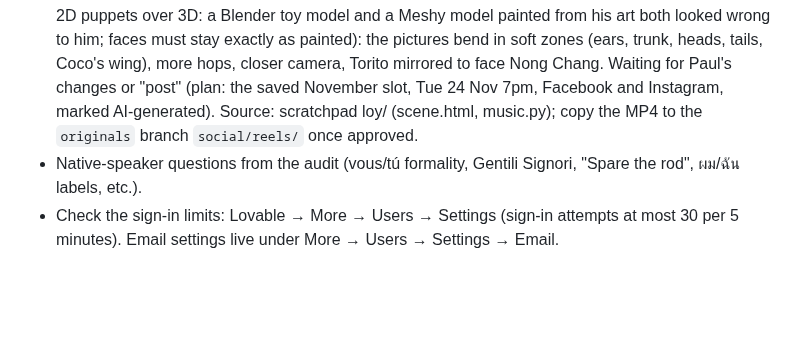
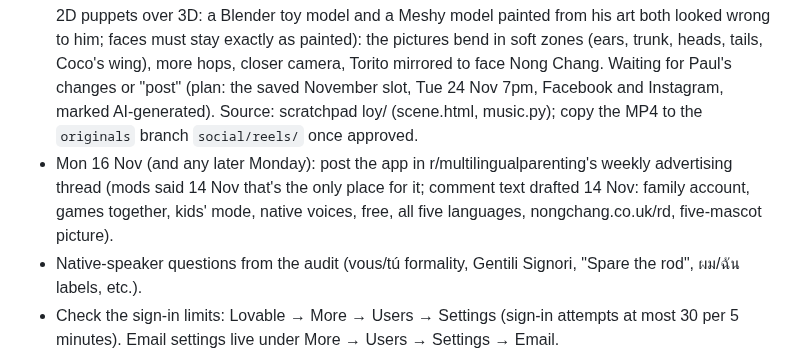
Before and after one commit to jeeveswooster2006/sawasdee-thai, a Markdown page: CLAUDE.md, the part around the change. Rendered like a GitHub page; blank space fills up the shorter version.

Commit message:
To-do: r/multilingualparenting weekly advertising thread on Monday
Co-Authored-By: Claude Opus 5.5 <noreply@anthropic.com>
Claude-Session: https://claude.ai/code/session_01R1deoXLHkVGGj41yC54ME7

```diff
--- a/CLAUDE.md
+++ b/CLAUDE.md
@@ -11,6 +11,7 @@ Tick items off here (move to the right section's notes) as they're done; add new
 - Thai pronunciation check (12 Nov, Paul: "publish lessons"): all 471 Thai words/phrases checked; 6 Latin-spelling fixes (ท้อง, ห้อง, full Thursday, เท่, ก็, story น้อง). live.json → f59622b, all 2,026 content files returned 200; app BUILTIN_COMMIT updated. Hello-in-Thai guide explains sawasdee/sawatdee/sawadee (live 12 Nov).
 - Design review (12 Nov, claude.ai/artifact/5imUmMWUfvryH4pQxZsRei): D1–D14, S1–S3, B1 PUBLISHED 12 Nov (Paul: "Publish"), checked on the live site (fonts cached a year, five-mascot link preview, taster start/end, spelling key, 404). Also published: speaking practice computer-only and off unless switched on (Paul doesn't want it promoted yet); extra XP for games and the word quiz (30/40 XP, 4 a day each, not the streak). B2 DONE 12 Nov: brand kit kept as a Claude design system (claude.ai/artifact/XMu91n1jb7zaQYrE8TJq6Z). B3: Paul said leave the old "Natterly" Lovable description (harmless label).
 - Loy Krathong (Tue 24 Nov): 39-second 3D video MADE 13 Nov (three.js, cut-out mascots on a night river, Nong Chang explains to Coco, Torito, Lupo and Leo; voice lines about 600 ElevenLabs credits, more than the 461 Paul had; possibly some overage, Paul to check). v2 MADE 14 Nov (Paul chose 2D puppets over 3D: a Blender toy model and a Meshy model painted from his art both looked wrong to him; faces must stay exactly as painted): the pictures bend in soft zones (ears, trunk, heads, tails, Coco's wing), more hops, closer camera, Torito mirrored to face Nong Chang. Waiting for Paul's changes or "post" (plan: the saved November slot, Tue 24 Nov 7pm, Facebook and Instagram, marked AI-generated). Source: scratchpad loy/ (scene.html, music.py); copy the MP4 to the `originals` branch `social/reels/` once approved.
+- Mon 16 Nov (and any later Monday): post the app in r/multilingualparenting's weekly advertising thread (mods said 14 Nov that's the only place for it; comment text drafted 14 Nov: family account, games together, kids' mode, native voices, free, all five languages, nongchang.co.uk/rd, five-mascot picture).
 - Native-speaker questions from the audit (vous/tú formality, Gentili Signori, "Spare the rod", ผม/ฉัน labels, etc.).
 - Check the sign-in limits: Lovable → More → Users → Settings (sign-in attempts at most 30 per 5 minutes). Email settings live under More → Users → Settings → Email.
 - Put up the A4 poster (temples, Thai shops, schools) and post in community groups. Reddit: an app post on r/learnthai was removed (likely their "no promotion without mod approval" rule); Paul messaged the mods 12 Nov; they asked to see the original post and APPROVED it 13 Nov (link nongchang.co.uk/rd, so sign-ups show signup_source "rd"). Don't post it again elsewhere in the same words.
```
